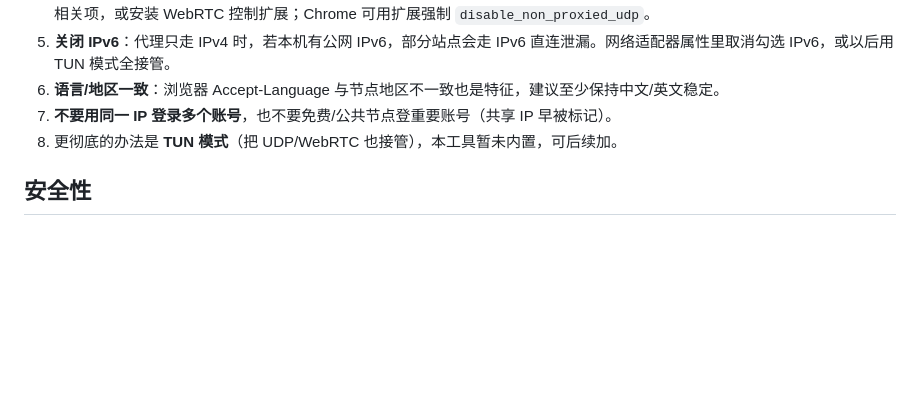
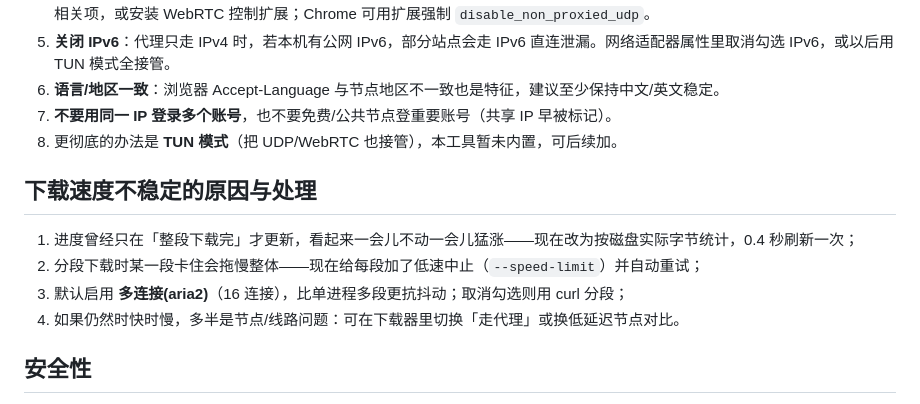
Before and after one commit to yhl4466/SteadyLink, a Markdown page: 使用说明.md, the part around the change. Drawn GitHub-style; blank space fills up the shorter version.

```diff
--- a/使用说明.md
+++ b/使用说明.md
@@ -48,6 +48,13 @@ Windows 打开低完整性脚本就会弹“无法验证发布者”。已把整
 6. **语言/地区一致**：浏览器 Accept-Language 与节点地区不一致也是特征，建议至少保持中文/英文稳定。
 7. **不要用同一 IP 登录多个账号**，也不要免费/公共节点登重要账号（共享 IP 早被标记）。
 8. 更彻底的办法是 **TUN 模式**（把 UDP/WebRTC 也接管），本工具暂未内置，可后续加。
+
+## 下载速度不稳定的原因与处理
+
+1. 进度曾经只在「整段下载完」才更新，看起来一会儿不动一会儿猛涨——现在改为按磁盘实际字节统计，0.4 秒刷新一次；
+2. 分段下载时某一段卡住会拖慢整体——现在给每段加了低速中止（`--speed-limit`）并自动重试；
+3. 默认启用 **多连接(aria2)**（16 连接），比单进程多段更抗抖动；取消勾选则用 curl 分段；
+4. 如果仍然时快时慢，多半是节点/线路问题：可在下载器里切换「走代理」或换低延迟节点对比。
 
 ## 安全性
 
```
Also changed, not shown: README.md (+7 -0 lines), docs/screenshots/downloader.png, 4 other files.
